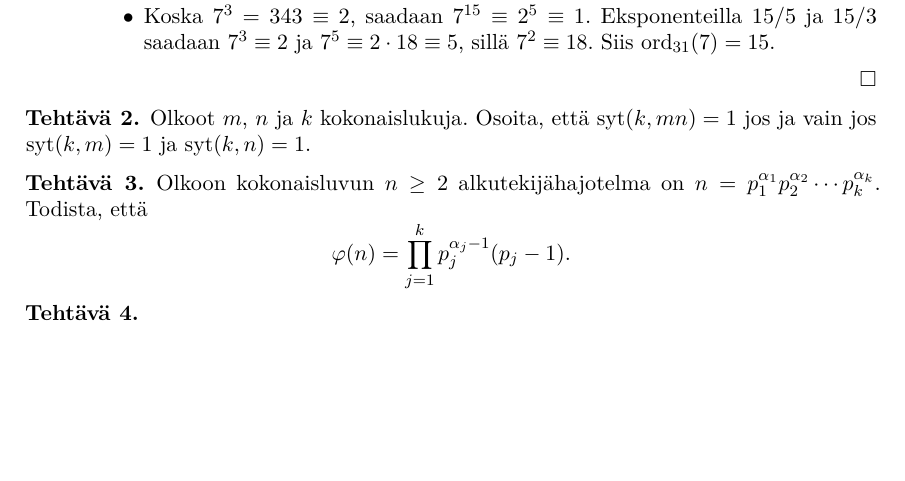
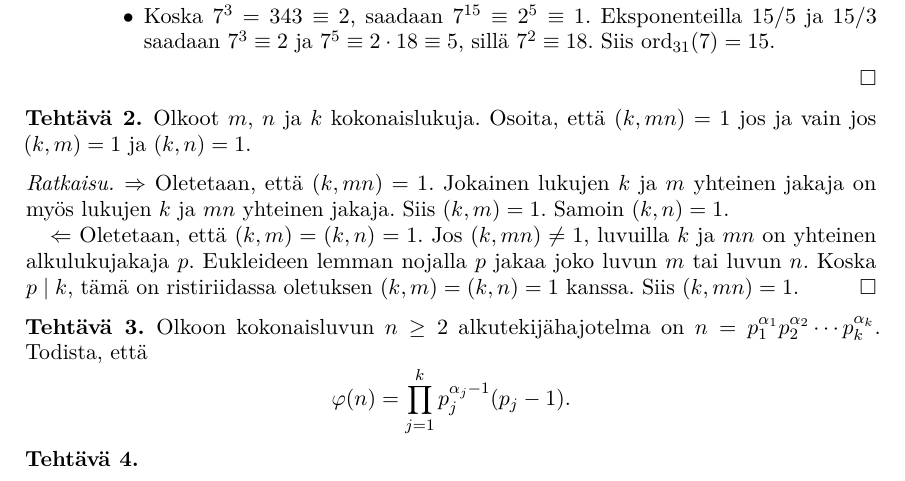
Before and after one commit to japiirainen/uni-notes, a LaTeX problem sheet (number-theory-1/number-theory-1-exercise-05.tex): part of the page before the commit and part of page 1 of 2 after it, cut so that both start at the same text, the shorter picture padded with empty space. Compiled offline with pdfLaTeX.

Commit message:
feat: add nt exercise 2 solution

```diff
--- a/number-theory-1/number-theory-1-exercise-05.tex
+++ b/number-theory-1/number-theory-1-exercise-05.tex
@@ -67,9 +67,21 @@
 
 \begin{exercise}
   Olkoot \(m\), \(n\) ja \(k\) kokonaislukuja. Osoita, että
-  \(\syt(k,mn) = 1\) jos ja vain jos \(\syt(k,m) = 1\) ja
-  \(\syt(k,n) = 1\).
+  \((k,mn) = 1\) jos ja vain jos \((k,m) = 1\) ja
+  \((k,n) = 1\).
 \end{exercise}
+
+\begin{solution}
+  \(\Rightarrow\) Oletetaan, että \((k,mn)=1\). Jokainen lukujen
+  \(k\) ja \(m\) yhteinen jakaja on myös lukujen \(k\) ja \(mn\) yhteinen
+  jakaja. Siis \((k,m)=1\). Samoin \((k,n)=1\).
+
+  \(\Leftarrow\) Oletetaan, että \((k,m)=(k,n)=1\). Jos
+  \((k,mn)\ne 1\), luvuilla \(k\) ja \(mn\) on yhteinen
+  alkulukujakaja \(p\). Eukleideen lemman nojalla \(p\) jakaa joko luvun
+  \(m\) tai luvun \(n\). Koska \(p\mid k\), tämä on ristiriidassa
+  oletuksen \((k,m)=(k,n)=1\) kanssa. Siis \((k,mn)=1\).
+\end{solution}
 
 \begin{exercise}
   Olkoon kokonaisluvun \(n \ge 2\) alkutekijähajotelma on
```
Also changed, not shown: number-theory-1/number-theory-1-exercise-05.pdf.
